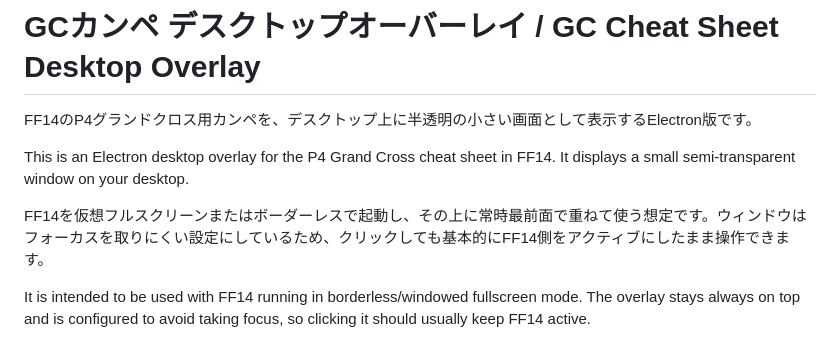
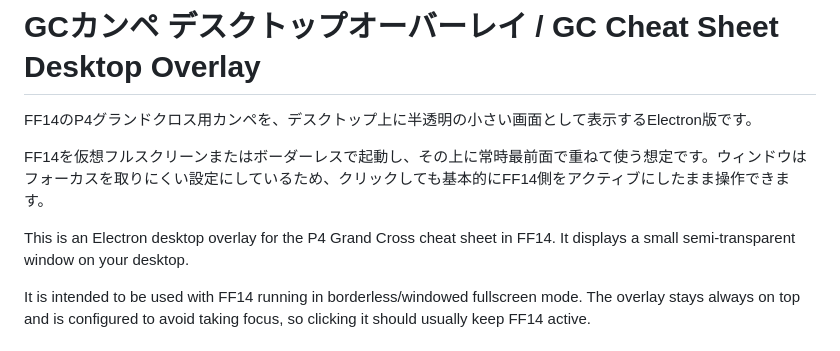
Before and after one commit to pilsnerdrinker/support-GC-overlay, a Markdown page: README.md, the part around the change. GitHub-like rendering.

```diff
--- a/README.md
+++ b/README.md
@@ -2,9 +2,10 @@
 
 FF14のP4グランドクロス用カンペを、デスクトップ上に半透明の小さい画面として表示するElectron版です。
 
-This is an Electron desktop overlay for the P4 Grand Cross cheat sheet in FF14. It displays a small semi-transparent window on your desktop.
 
 FF14を仮想フルスクリーンまたはボーダーレスで起動し、その上に常時最前面で重ねて使う想定です。ウィンドウはフォーカスを取りにくい設定にしているため、クリックしても基本的にFF14側をアクティブにしたまま操作できます。
+
+This is an Electron desktop overlay for the P4 Grand Cross cheat sheet in FF14. It displays a small semi-transparent window on your desktop.
 
 It is intended to be used with FF14 running in borderless/windowed fullscreen mode. The overlay stays always on top and is configured to avoid taking focus, so clicking it should usually keep FF14 active.
 
```
